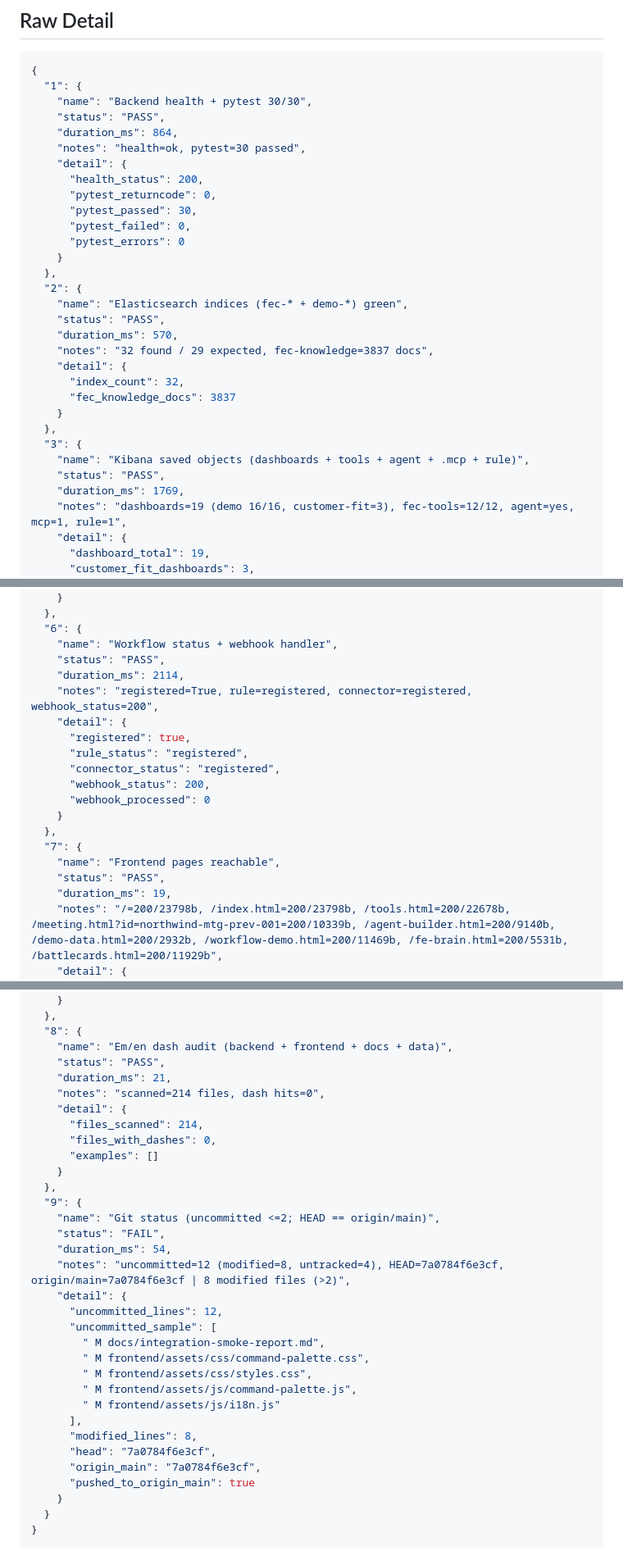
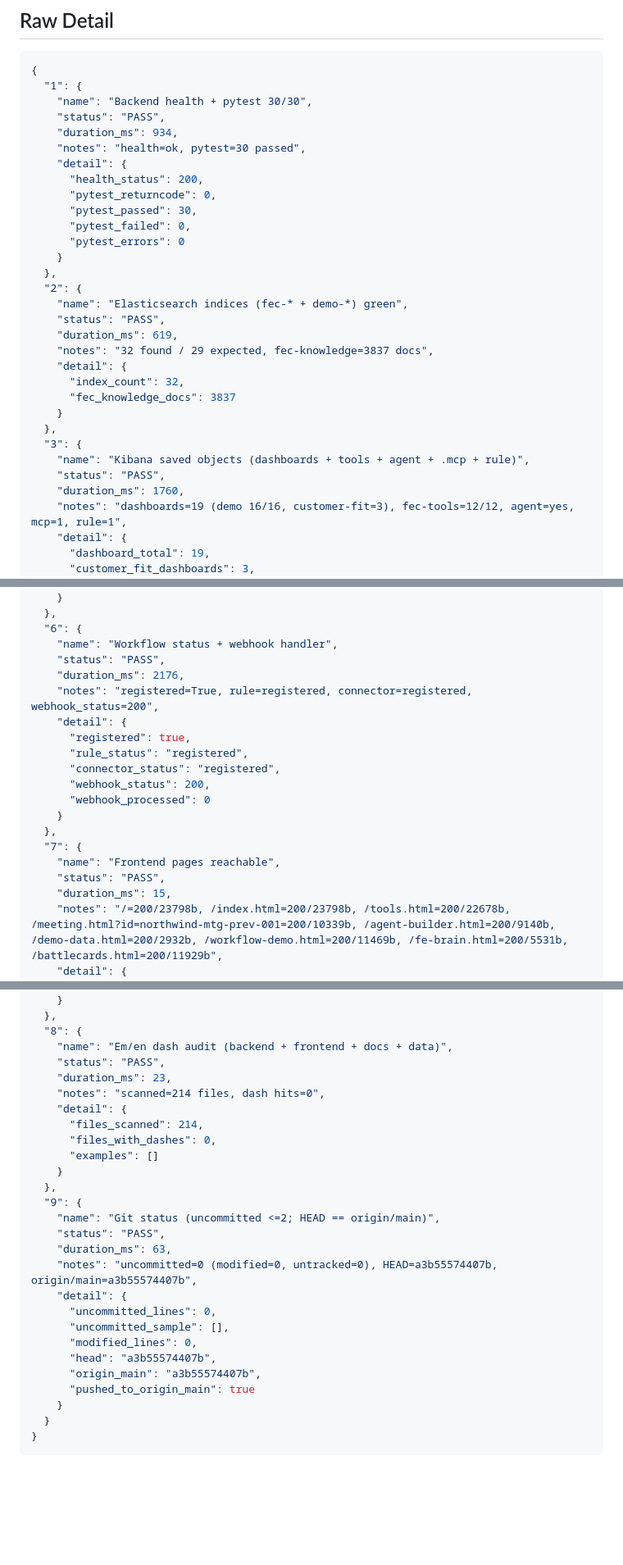
Before and after one commit to rodrigo-elastic/FE-Elastic, a Markdown page: docs/integration-smoke-report.md, 3 parts joined by grey strips. Shown at 82% size. GitHub-like rendering; blank space fills up the shorter version.

```diff
--- a/docs/integration-smoke-report.md
+++ b/docs/integration-smoke-report.md
@@ -41,7 +41,7 @@ Non-critical steps (5, 6, 8, 9) may fail up to 2 times for CAUTION.
   "1": {
     "name": "Backend health + pytest 30/30",
     "status": "PASS",
-    "duration_ms": 864,
+    "duration_ms": 934,
     "notes": "health=ok, pytest=30 passed",
     "detail": {
       "health_status": 200,
@@ -54,7 +54,7 @@ Non-critical steps (5, 6, 8, 9) may fail up to 2 times for CAUTION.
   "2": {
     "name": "Elasticsearch indices (fec-* + demo-*) green",
     "status": "PASS",
-    "duration_ms": 570,
+    "duration_ms": 619,
     "notes": "32 found / 29 expected, fec-knowledge=3837 docs",
     "detail": {
       "index_count": 32,
@@ -64,7 +64,7 @@ Non-critical steps (5, 6, 8, 9) may fail up to 2 times for CAUTION.
   "3": {
     "name": "Kibana saved objects (dashboards + tools + agent + .mcp + rule)",
     "status": "PASS",
-    "duration_ms": 1769,
+    "duration_ms": 1760,
     "notes": "dashboards=19 (demo 16/16, customer-fit=3), fec-tools=12/12, agent=yes, mcp=1, rule=1",
     "detail": {
       "dashboard_total": 19,
@@ -132,7 +132,7 @@ Non-critical steps (5, 6, 8, 9) may fail up to 2 times for CAUTION.
   "6": {
     "name": "Workflow status + webhook handler",
     "status": "PASS",
-    "duration_ms": 2114,
+    "duration_ms": 2176,
     "notes": "registered=True, rule=registered, connector=registered, webhook_status=200",
     "detail": {
       "registered": true,
@@ -145,7 +145,7 @@ Non-critical steps (5, 6, 8, 9) may fail up to 2 times for CAUTION.
   "7": {
     "name": "Frontend pages reachable",
     "status": "PASS",
-    "duration_ms": 19,
+    "duration_ms": 15,
     "notes": "/=200/23798b, /index.html=200/23798b, /tools.html=200/22678b, /meeting.html?id=northwind-mtg-prev-001=200/10339b, /agent-builder.html=200/9140b, /demo-data.html=200/2932b, /workflow-demo.html=200/11469b, /fe-brain.html=200/5531b, /battlecards.html=200/11929b",
     "detail": {
       "/": {
@@ -205,7 +205,7 @@ Non-critical steps (5, 6, 8, 9) may fail up to 2 times for CAUTION.
   "8": {
     "name": "Em/en dash audit (backend + frontend + docs + data)",
     "status": "PASS",
-    "duration_ms": 21,
+    "duration_ms": 23,
     "notes": "scanned=214 files, dash hits=0",
     "detail": {
       "files_scanned": 214,
@@ -215,21 +215,15 @@ Non-critical steps (5, 6, 8, 9) may fail up to 2 times for CAUTION.
   },
   "9": {
     "name": "Git status (uncommitted <=2; HEAD == origin/main)",
-    "status": "FAIL",
-    "duration_ms": 54,
-    "notes": "uncommitted=12 (modified=8, untracked=4), HEAD=7a0784f6e3cf, origin/main=7a0784f6e3cf | 8 modified files (>2)",
+    "status": "PASS",
+    "duration_ms": 63,
+    "notes": "uncommitted=0 (modified=0, untracked=0), HEAD=a3b55574407b, origin/main=a3b55574407b",
     "detail": {
-      "uncommitted_lines": 12,
-      "uncommitted_sample": [
-        " M docs/integration-smoke-report.md",
-        " M frontend/assets/css/command-palette.css",
-        " M frontend/assets/css/styles.css",
-        " M frontend/assets/js/command-palette.js",
-        " M frontend/assets/js/i18n.js"
-      ],
-      "modified_lines": 8,
-      "head": "7a0784f6e3cf",
-      "origin_main": "7a0784f6e3cf",
+      "uncommitted_lines": 0,
+      "uncommitted_sample": [],
+      "modified_lines": 0,
+      "head": "a3b55574407b",
+      "origin_main": "a3b55574407b",
       "pushed_to_origin_main": true
     }
   }
```
Also changed, not shown: other parts of docs/integration-smoke-report.md (+16 -16 lines).
